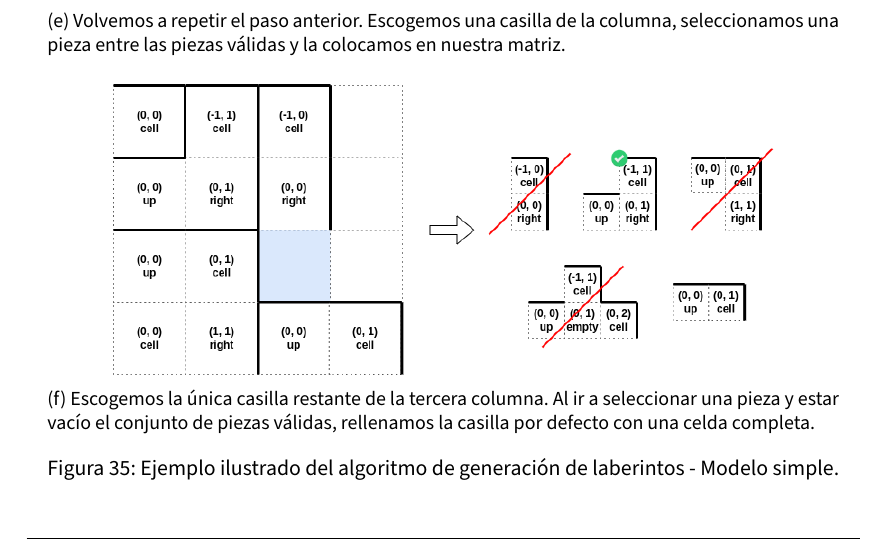
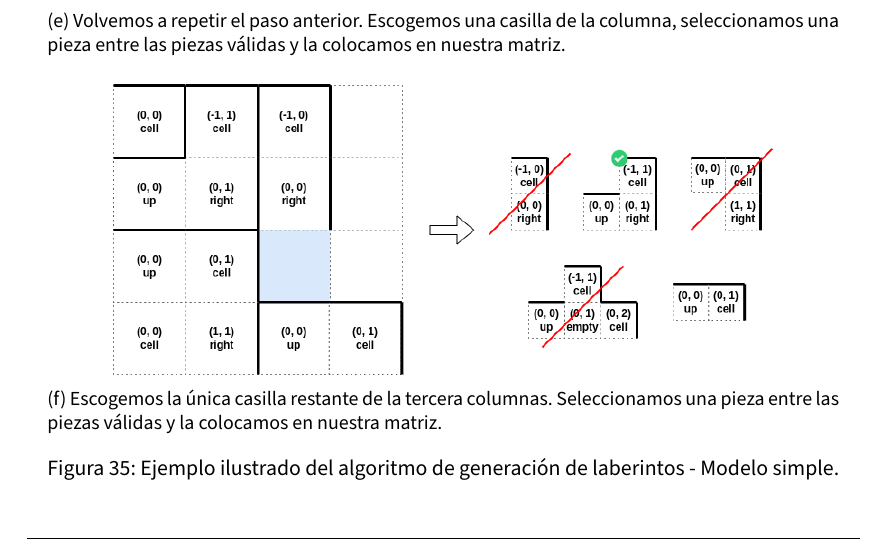
Before and after one commit to Gsandoval96/TFG-UGR, a LaTeX document (memoria/main.tex, which reads memoria/secciones/06_implementacion.tex): part of page 55 of 68, cut so that both start at the same text. Compiled offline with pdfLaTeX.

Commit message:
Errata corregida de la memoria

```diff
--- a/memoria/main.tex
+++ b/memoria/main.tex
@@ -44,7 +44,6 @@
 
 % Custom colors
 \usepackage{xcolor}
-\definecolor{verdeDGE}{HTML}{00573D}
 \hypersetup{
     colorlinks=true,
     linkcolor=black,
--- a/memoria/secciones/06_implementacion.tex
+++ b/memoria/secciones/06_implementacion.tex
@@ -308,7 +308,7 @@ A continuación mostramos un ejemplo paso a paso de la ejecución del algoritmo
         \begin{subfigure}[b]{0.95\textwidth}
             \centering
             \includegraphics[scale=0.45]{img/paso6.png}
-            \caption{Escogemos la única casilla restante de la tercera columna. Al ir a seleccionar una pieza y estar vacío el conjunto de piezas válidas, rellenamos la casilla por defecto con una celda completa.}
+            \caption{Escogemos la única casilla restante de la tercera columnas. Seleccionamos una pieza entre las piezas válidas y la colocamos en nuestra matriz.}
         \end{subfigure}
         \caption{Ejemplo ilustrado del algoritmo de generación de laberintos - Modelo simple.}
         \label{fig:simple2}
```
